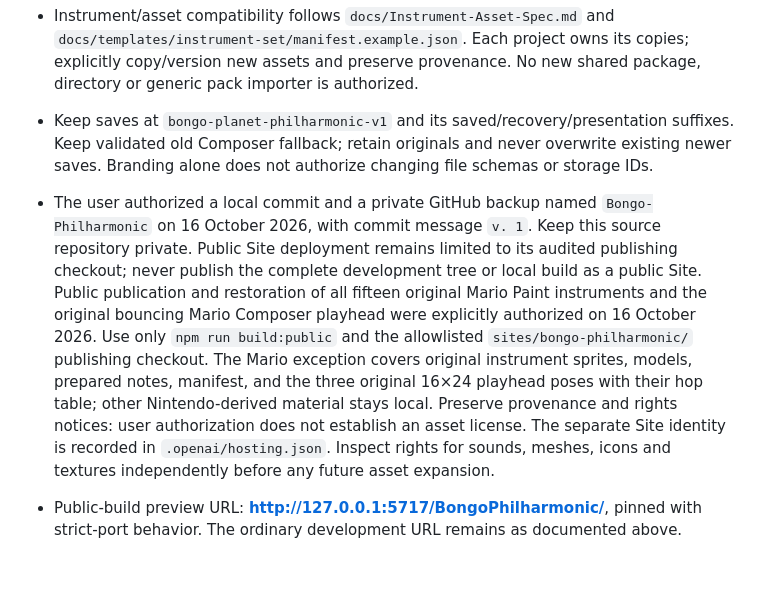
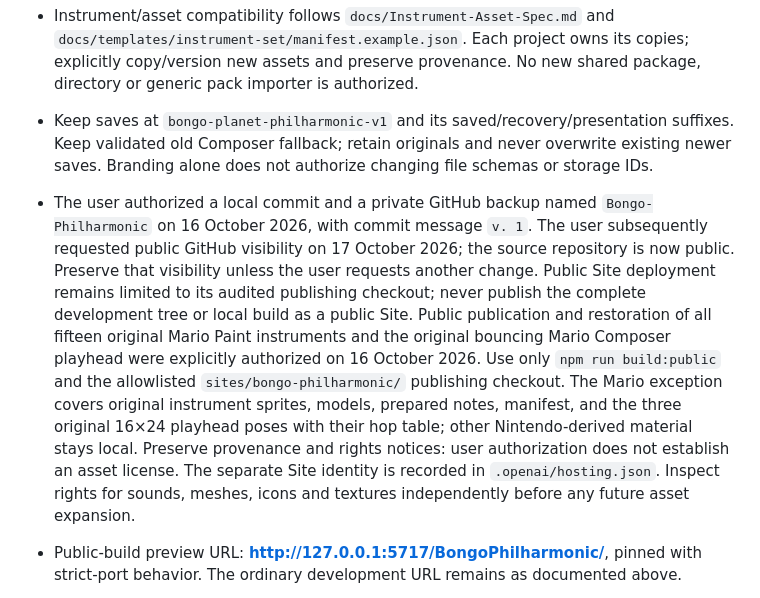
Before and after one commit to jebagu/Bongo-Philharmonic, a Markdown page: AGENTS.md, the part around the change. Rendered like a GitHub page; blank space fills up the shorter version.

```diff
--- a/AGENTS.md
+++ b/AGENTS.md
@@ -7,7 +7,7 @@
 - Commands from this folder: `npm ci`, `npm run dev`, `npm run build` → `dist/`, `npm test`, `npm run test:web`, `npm run preview`. Commands must work without the sibling project.
 - Instrument/asset compatibility follows `docs/Instrument-Asset-Spec.md` and `docs/templates/instrument-set/manifest.example.json`. Each project owns its copies; explicitly copy/version new assets and preserve provenance. No new shared package, directory or generic pack importer is authorized.
 - Keep saves at `bongo-planet-philharmonic-v1` and its saved/recovery/presentation suffixes. Keep validated old Composer fallback; retain originals and never overwrite existing newer saves. Branding alone does not authorize changing file schemas or storage IDs.
-- The user authorized a local commit and a private GitHub backup named `Bongo-Philharmonic` on 16 October 2026, with commit message `v. 1`. Keep this source repository private. Public Site deployment remains limited to its audited publishing checkout; never publish the complete development tree or local build as a public Site. Public publication and restoration of all fifteen original Mario Paint instruments and the original bouncing Mario Composer playhead were explicitly authorized on 16 October 2026. Use only `npm run build:public` and the allowlisted `sites/bongo-philharmonic/` publishing checkout. The Mario exception covers original instrument sprites, models, prepared notes, manifest, and the three original 16×24 playhead poses with their hop table; other Nintendo-derived material stays local. Preserve provenance and rights notices: user authorization does not establish an asset license. The separate Site identity is recorded in `.openai/hosting.json`. Inspect rights for sounds, meshes, icons and textures independently before any future asset expansion.
+- The user authorized a local commit and a private GitHub backup named `Bongo-Philharmonic` on 16 October 2026, with commit message `v. 1`. The user subsequently requested public GitHub visibility on 17 October 2026; the source repository is now public. Preserve that visibility unless the user requests another change. Public Site deployment remains limited to its audited publishing checkout; never publish the complete development tree or local build as a public Site. Public publication and restoration of all fifteen original Mario Paint instruments and the original bouncing Mario Composer playhead were explicitly authorized on 16 October 2026. Use only `npm run build:public` and the allowlisted `sites/bongo-philharmonic/` publishing checkout. The Mario exception covers original instrument sprites, models, prepared notes, manifest, and the three original 16×24 playhead poses with their hop table; other Nintendo-derived material stays local. Preserve provenance and rights notices: user authorization does not establish an asset license. The separate Site identity is recorded in `.openai/hosting.json`. Inspect rights for sounds, meshes, icons and textures independently before any future asset expansion.
 - Public-build preview URL: **http://127.0.0.1:5717/BongoPhilharmonic/**, pinned with strict-port behavior. The ordinary development URL remains as documented above.
 - Keep first original Mario voxel set; do not restore rejected upscale variants or deleted research bulk.
 - Final landmark decision, 16 October 2026: the user cancelled all randomization and activation in both projects. Keep the existing North Pole. Gallery entries **02, 08, 10, 11 and 12** may be stored only as inactive assets; their local records are in `assets/landmarks/manifest.json`, with original downloads still pending Sketchfab sign-in. Do not import, load, activate, randomize or copy these assets into any build without a new explicit request.
```
Also changed, not shown: README.md (+31 -3 lines), docs/screenshots/composer.png (added), docs/screenshots/library.png (added), docs/screenshots/performance.png (added), docs/screenshots/placement.png (added).
